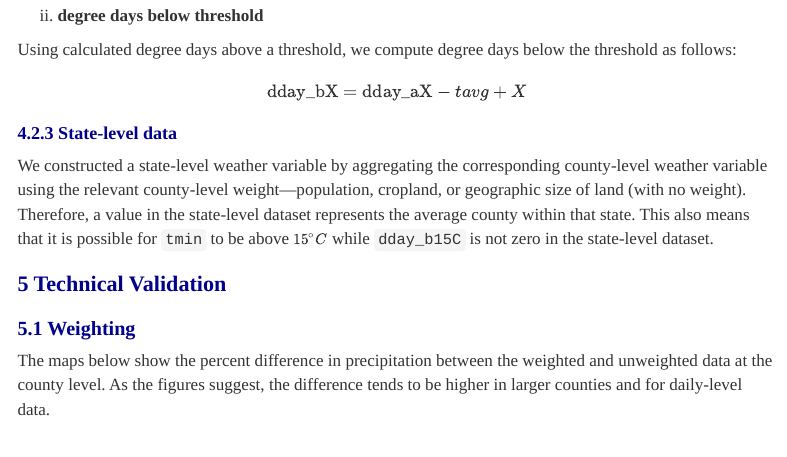
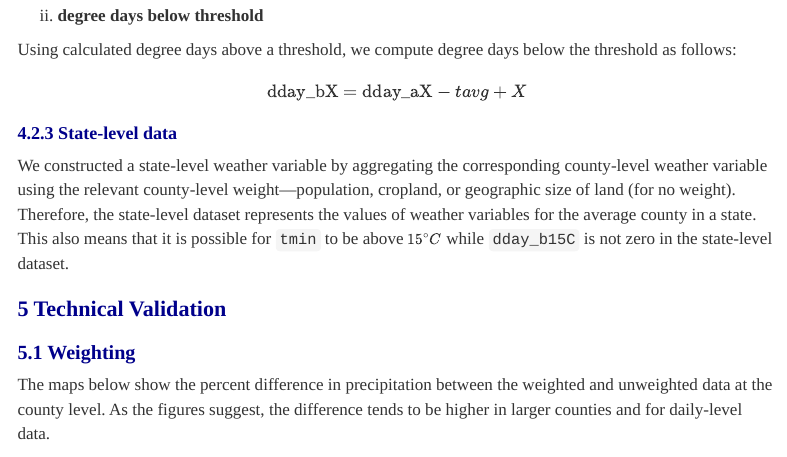
Before and after one commit to arslee/weather, an R Markdown document (Shiny/prism_downloader/readme.Rmd): the page in a window 1100 px wide, from 7200 px down. Rendered offline with R 4.5, knitr and Pandoc, with nearby package versions; some code elsewhere in the file could not run offline; menus at the side of the page are left out.

Commit message:
edit minor

```diff
--- a/Shiny/prism_downloader/readme.Rmd
+++ b/Shiny/prism_downloader/readme.Rmd
@@ -402,7 +402,7 @@ Using calculated degree days above a threshold, we compute degree days below the
 $$\text{dday_bX} = \text{dday_aX} - tavg + X$$
 
 ### State-level data
-We constructed a state-level weather variable by aggregating the corresponding county-level weather variable using the relevant county-level weight—population, cropland, or geographic size of land (with no weight). Therefore, a value in the state-level dataset represents the average county within that state. This also means that it is possible for `tmin` to be above $\small{15^\circ C}$ while `dday_b15C` is not zero in the state-level dataset.
+We constructed a state-level weather variable by aggregating the corresponding county-level weather variable using the relevant county-level weight—population, cropland, or geographic size of land (for no weight). Therefore, the state-level dataset represents the values of weather variables for the average county in a state. This also means that it is possible for `tmin` to be above $\small{15^\circ C}$ while `dday_b15C` is not zero in the state-level dataset.
 
 
 # Technical Validation
```
